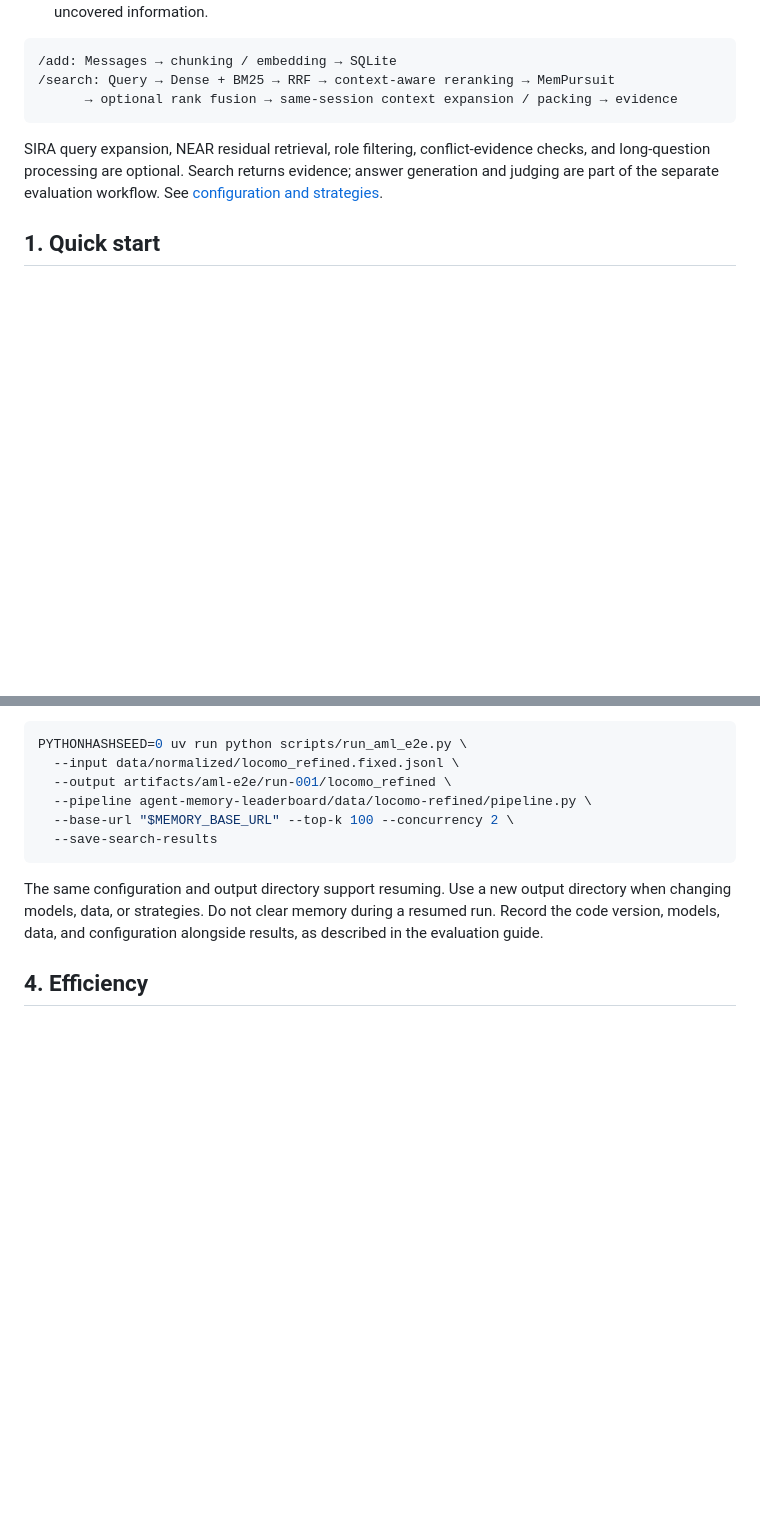
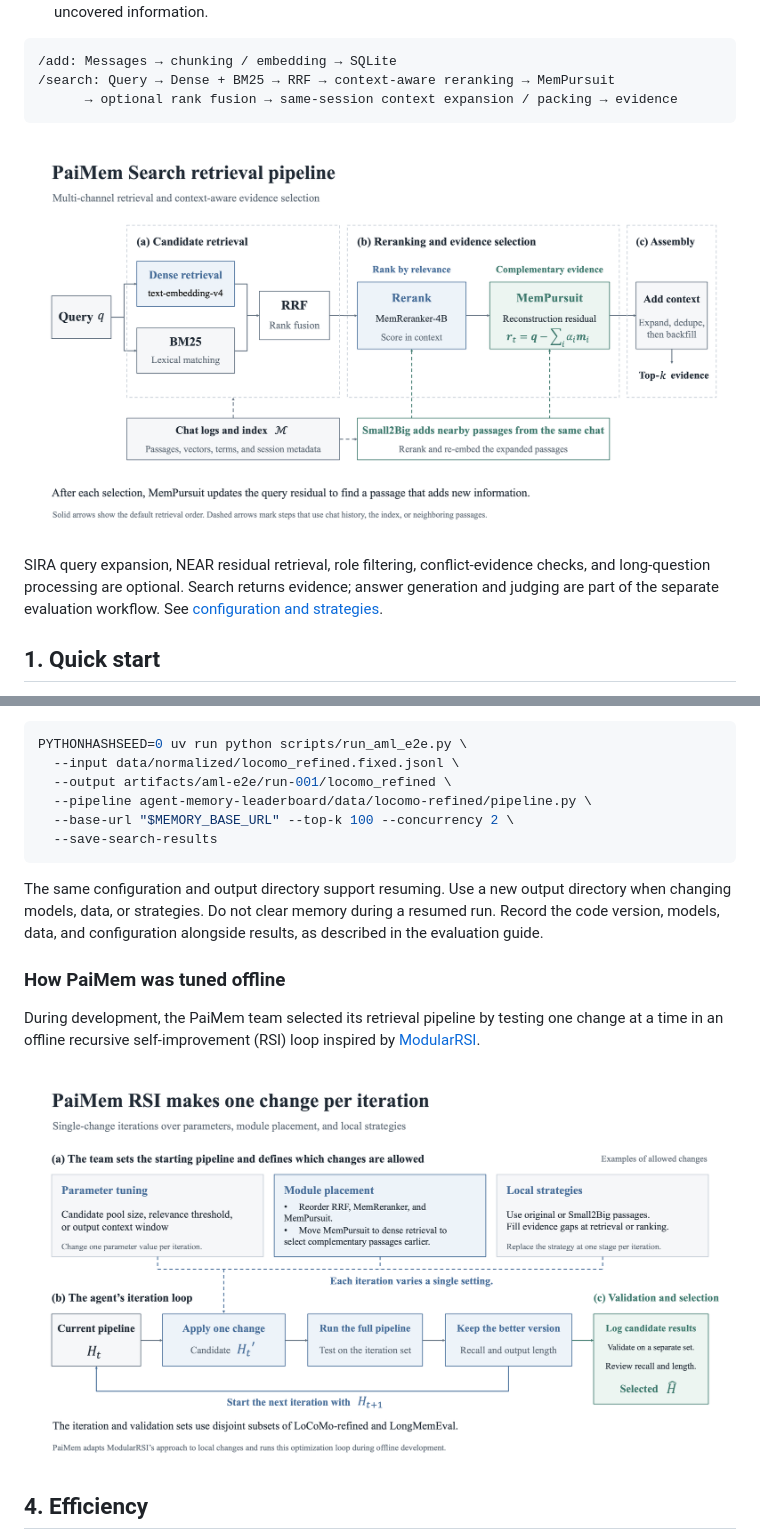
Before and after one commit to vikotse/PaiMem, a Markdown page: README.md, 2 parts joined by grey strips. Drawn GitHub-style; pictures changed too: docs/assets/diagrams/rsi-workflow.en.png (added), docs/assets/diagrams/search-pipeline.en.png (added); blank space fills up the shorter version.

Commit message:
docs: illustrate PaiMem's retrieval pipeline and offline tuning in both READMEs

````diff
--- a/README.md
+++ b/README.md
@@ -19,6 +19,8 @@ PaiMem formulates long-term memory reading as **query-conditioned selection of c
 /search: Query → Dense + BM25 → RRF → context-aware reranking → MemPursuit
       → optional rank fusion → same-session context expansion / packing → evidence
 ```
+
+![PaiMem merges dense and BM25 results with RRF, reranks passages in context, and uses MemPursuit to select complementary evidence.](docs/assets/diagrams/search-pipeline.en.png)
 
 SIRA query expansion, NEAR residual retrieval, role filtering, conflict-evidence checks, and long-question processing are optional. Search returns evidence; answer generation and judging are part of the separate evaluation workflow. See [configuration and strategies](docs/configuration.md).
 
@@ -153,6 +155,12 @@ PYTHONHASHSEED=0 uv run python scripts/run_aml_e2e.py \
 
 The same configuration and output directory support resuming. Use a new output directory when changing models, data, or strategies. Do not clear memory during a resumed run. Record the code version, models, data, and configuration alongside results, as described in the evaluation guide.
 
+### How PaiMem was tuned offline
+
+During development, the PaiMem team selected its retrieval pipeline by testing one change at a time in an offline recursive self-improvement (RSI) loop inspired by [ModularRSI](https://arxiv.org/abs/2609.14857).
+
+![Each RSI iteration changes one part of the retrieval pipeline and compares recall and output length. Candidates are validated on a separate dataset.](docs/assets/diagrams/rsi-workflow.en.png)
+
 ## 4. Efficiency
 
 We evaluate PaiMem’s ingestion and retrieval latency on **LoCoMo-refined** using the default parameters with the embedding backend switched to **local**, avoiding network requests to a remote embedding provider. The reranker is served through **vLLM**, with `gpu_memory_utilization` configured to keep the vLLM GPU memory budget at approximately **20 GB** on both GPUs.
````
Also changed, not shown: README.zh-CN.md (+8 -0 lines), docs/assets/diagrams/rsi-workflow.zh-CN.png (added), docs/assets/diagrams/search-pipeline.zh-CN.png (added).
